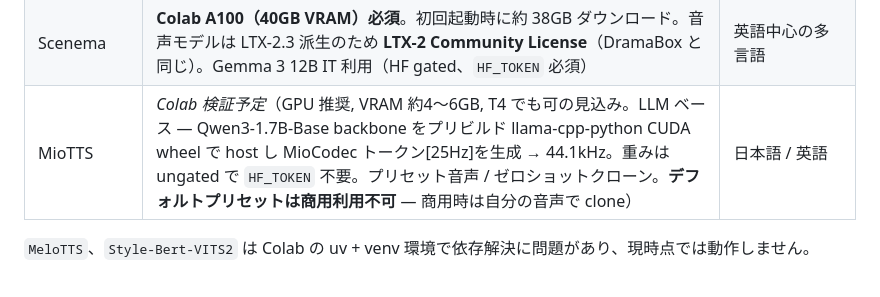
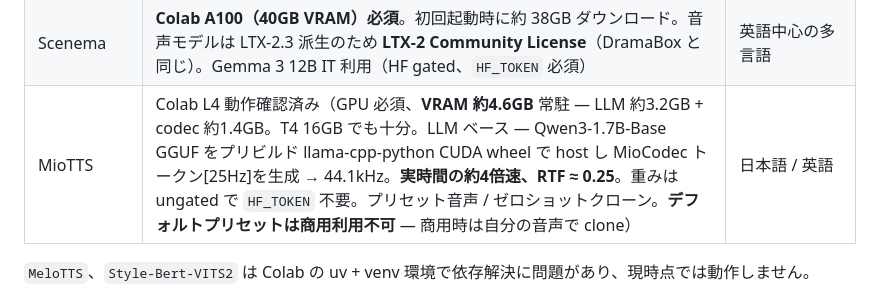
Before and after one commit to shinshin86/local-tts-on-google-colab, a Markdown page: README.ja.md, the part around the change. Drawn GitHub-style.

```diff
--- a/README.ja.md
+++ b/README.ja.md
@@ -56,7 +56,7 @@ Google Colab 上で選択したローカル TTS を一時的に OpenAI 互換 `/
 | Ming-omni-TTS | Colab A100 動作確認済み（**A100 40GB 必須** — 16.8B-A3B MoE、ロード時 ~35GB VRAM。40GB に収めるため `PYTORCH_CUDA_ALLOC_CONF=expandable_segments:True` が必要で L4 24GB では動かない。重みは ungated で `HF_TOKEN` 不要。zero-shot cloning。出力 44.1 kHz） | 中国語 / 英語が中心（広東語などの方言制御あり） |
 | DramaBox | Colab A100 動作確認済み（GPU 必須、VRAM ~24GB ピーク、**LTX-2 Community License — 非競合条項あり**） | 英語 |
 | Scenema | **Colab A100（40GB VRAM）必須**。初回起動時に約 38GB ダウンロード。音声モデルは LTX-2.3 派生のため **LTX-2 Community License**（DramaBox と同じ）。Gemma 3 12B IT 利用（HF gated、`HF_TOKEN` 必須） | 英語中心の多言語 |
-| MioTTS | _Colab 検証予定_（GPU 推奨, VRAM 約4〜6GB, T4 でも可の見込み。LLM ベース — Qwen3-1.7B-Base backbone をプリビルド llama-cpp-python CUDA wheel で host し MioCodec トークン[25Hz]を生成 → 44.1kHz。重みは ungated で `HF_TOKEN` 不要。プリセット音声 / ゼロショットクローン。**デフォルトプリセットは商用利用不可** — 商用時は自分の音声で clone） | 日本語 / 英語 |
+| MioTTS | Colab L4 動作確認済み（GPU 必須、**VRAM 約4.6GB** 常駐 — LLM 約3.2GB + codec 約1.4GB。T4 16GB でも十分。LLM ベース — Qwen3-1.7B-Base GGUF をプリビルド llama-cpp-python CUDA wheel で host し MioCodec トークン[25Hz]を生成 → 44.1kHz。**実時間の約4倍速、RTF ≈ 0.25**。重みは ungated で `HF_TOKEN` 不要。プリセット音声 / ゼロショットクローン。**デフォルトプリセットは商用利用不可** — 商用時は自分の音声で clone） | 日本語 / 英語 |
 
 `MeloTTS`、`Style-Bert-VITS2` は Colab の uv + venv 環境で依存解決に問題があり、現時点では動作しません。
 
```
Also changed, not shown: README.md (+1 -1 lines).
